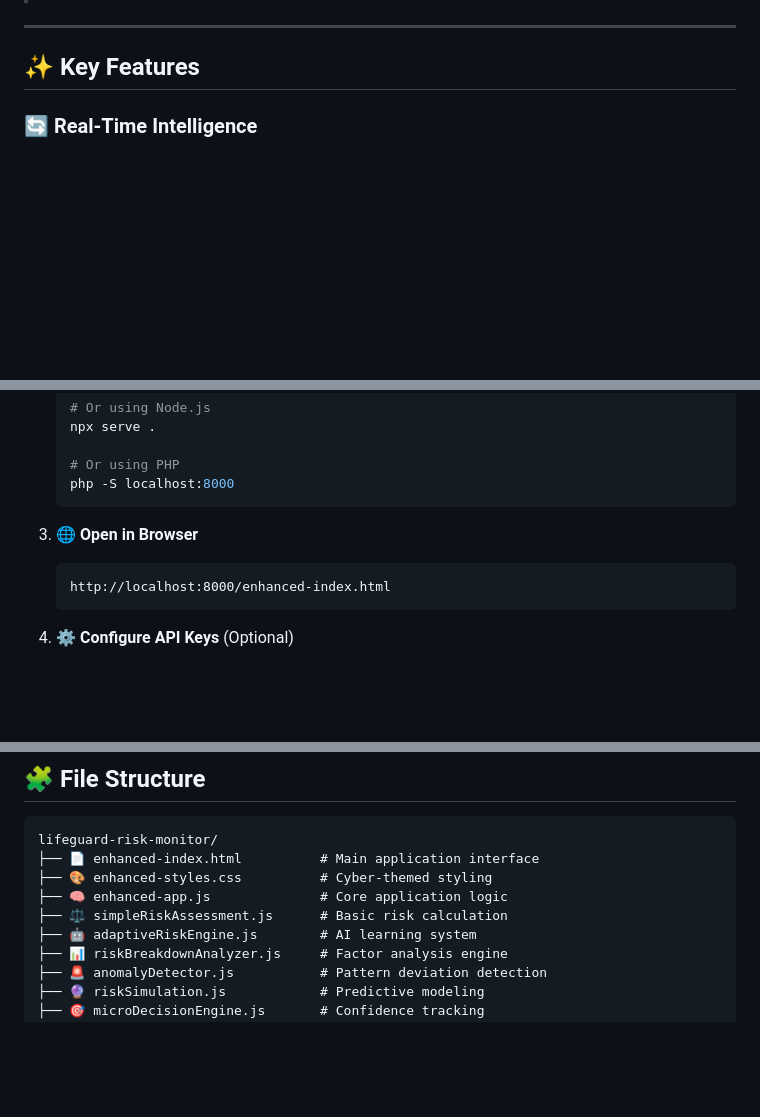
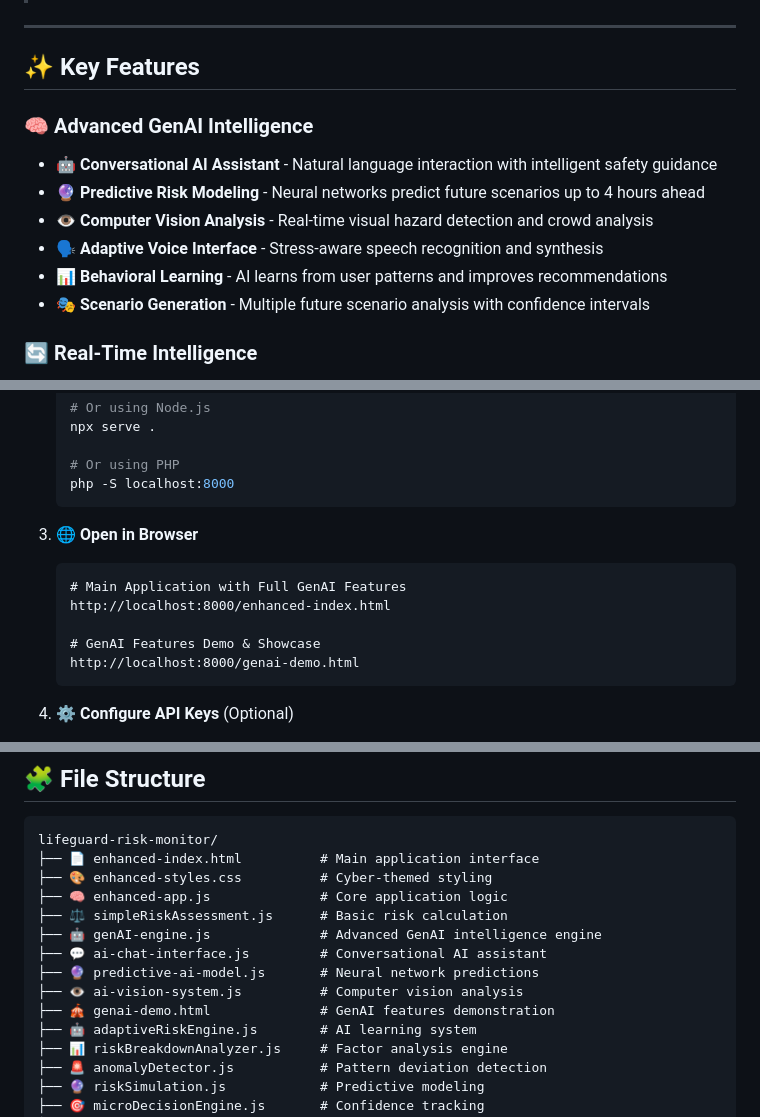
Before and after one commit to shraddha-chavan/LifeGuard-GenAI, a Markdown page: README.md, 3 parts joined by grey strips. Rendered like a GitHub page; blank space fills up the shorter version.

Commit message:
Final README Polish: Complete Documentation!
 Documentation Enhancements:
  Comprehensive feature documentation
  Updated quick links and navigation
  Enhanced cross-references
  Better structured content layout
  Improved visual formatting

 Repository Status:
  All files successfully committed
  Professional documentation complete
  Ready for public showcase
  Enhanced user experience
  Production-ready codebase

 Perfect for collaboration and contributions!

````diff
--- a/README.md
+++ b/README.md
@@ -26,6 +26,14 @@ LifeGuard AI is a cutting-edge, real-time safety intelligence system that uses a
 ---
 
 ## ✨ **Key Features**
+
+### 🧠 **Advanced GenAI Intelligence**
+- 🤖 **Conversational AI Assistant** - Natural language interaction with intelligent safety guidance
+- 🔮 **Predictive Risk Modeling** - Neural networks predict future scenarios up to 4 hours ahead
+- 👁️ **Computer Vision Analysis** - Real-time visual hazard detection and crowd analysis
+- 🗣️ **Adaptive Voice Interface** - Stress-aware speech recognition and synthesis
+- 📊 **Behavioral Learning** - AI learns from user patterns and improves recommendations
+- 🎭 **Scenario Generation** - Multiple future scenario analysis with confidence intervals
 
 ### 🔄 **Real-Time Intelligence**
 - ⚡ **1-Second Updates** - Lightning-fast risk assessment refresh
@@ -84,7 +92,11 @@ LifeGuard AI is a cutting-edge, real-time safety intelligence system that uses a
 
 3. **🌐 Open in Browser**
    ```
+   # Main Application with Full GenAI Features
    http://localhost:8000/enhanced-index.html
+
+   # GenAI Features Demo & Showcase
+   http://localhost:8000/genai-demo.html
    ```
 
 4. **⚙️ Configure API Keys** (Optional)
@@ -236,6 +248,11 @@ lifeguard-risk-monitor/
 ├── 🎨 enhanced-styles.css          # Cyber-themed styling
 ├── 🧠 enhanced-app.js              # Core application logic
 ├── ⚖️ simpleRiskAssessment.js      # Basic risk calculation
+├── 🤖 genAI-engine.js              # Advanced GenAI intelligence engine
+├── 💬 ai-chat-interface.js         # Conversational AI assistant
+├── 🔮 predictive-ai-model.js       # Neural network predictions
+├── 👁️ ai-vision-system.js          # Computer vision analysis
+├── 🎪 genai-demo.html              # GenAI features demonstration
 ├── 🤖 adaptiveRiskEngine.js        # AI learning system
 ├── 📊 riskBreakdownAnalyzer.js     # Factor analysis engine
 ├── 🚨 anomalyDetector.js           # Pattern deviation detection
````
